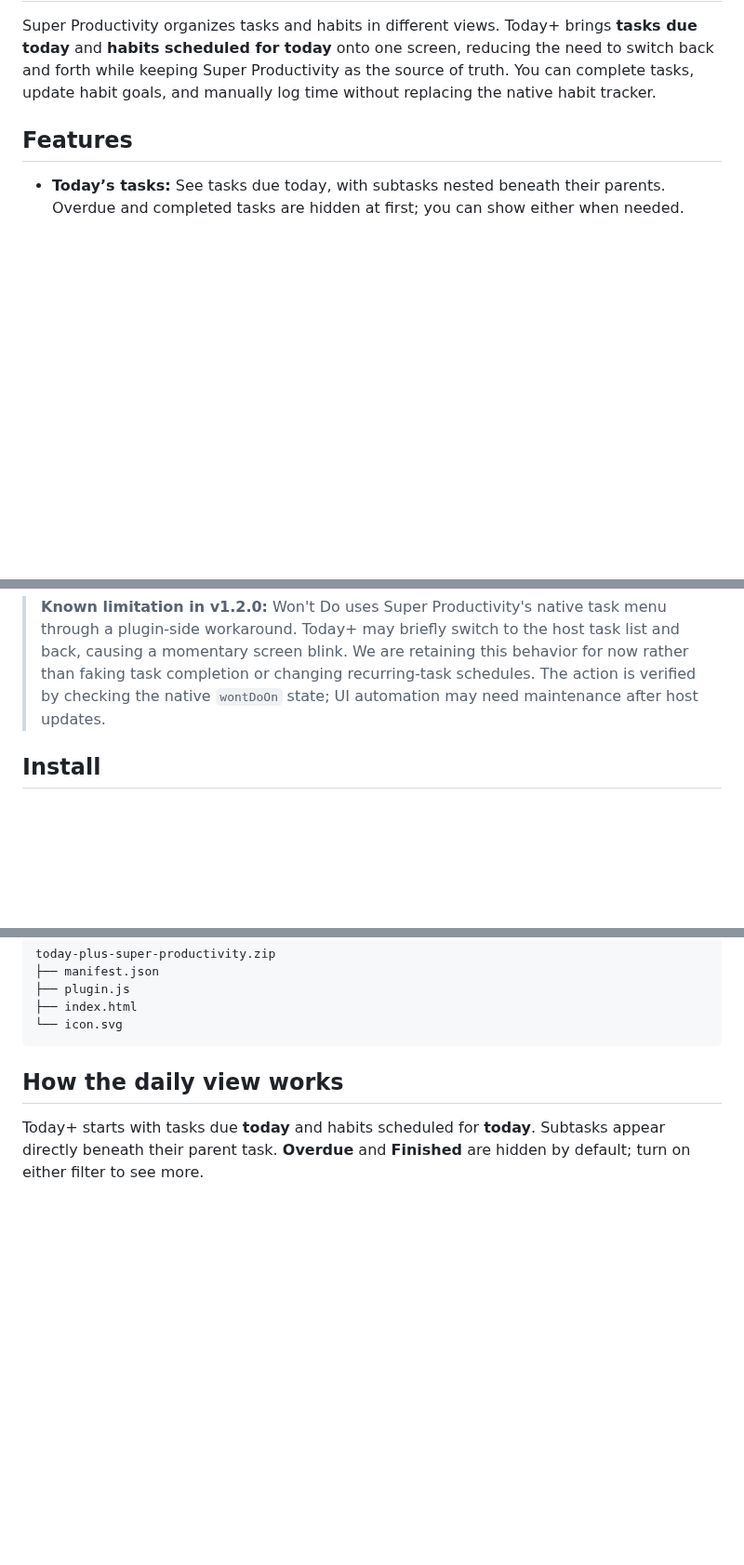
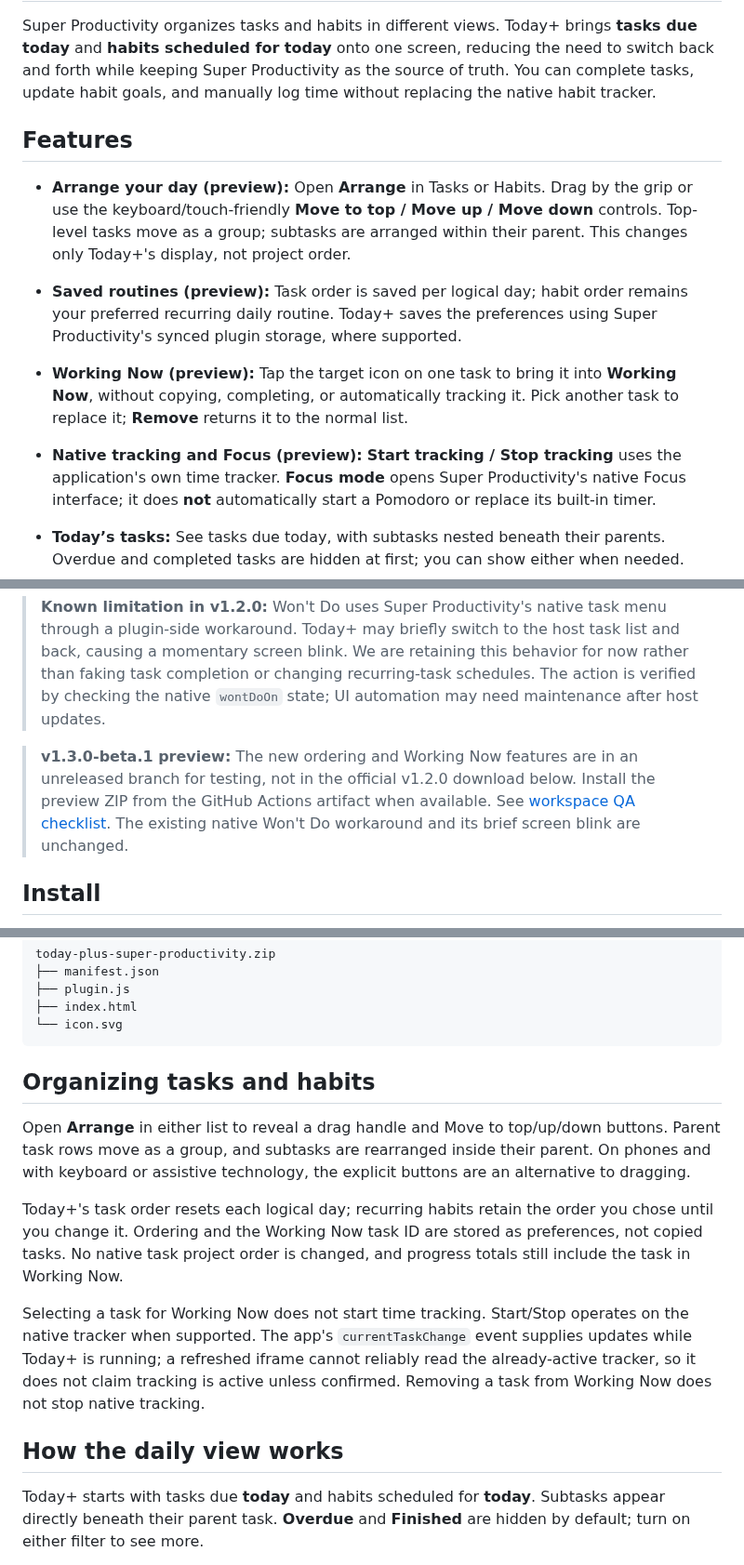
Before and after one commit to phuongtt2a/super-productivity-today-plus, a Markdown page: README.md, 3 parts joined by grey strips. Shown at 93% size. GitHub-like rendering; blank space fills up the shorter version.

Commit message:
docs(today+): explain Working Now, ordering, tracking and preview constraints

````diff
--- a/README.md
+++ b/README.md
@@ -27,6 +27,11 @@ Super Productivity organizes tasks and habits in different views. Today+ brings
 
 ## Features
 
+- **Arrange your day (preview):** Open **Arrange** in Tasks or Habits. Drag by the grip or use the keyboard/touch-friendly **Move to top / Move up / Move down** controls. Top-level tasks move as a group; subtasks are arranged within their parent. This changes only Today+'s display, not project order.
+- **Saved routines (preview):** Task order is saved per logical day; habit order remains your preferred recurring daily routine. Today+ saves the preferences using Super Productivity's synced plugin storage, where supported.
+- **Working Now (preview):** Tap the target icon on one task to bring it into **Working Now**, without copying, completing, or automatically tracking it. Pick another task to replace it; **Remove** returns it to the normal list.
+- **Native tracking and Focus (preview):** **Start tracking / Stop tracking** uses the application's own time tracker. **Focus mode** opens Super Productivity's native Focus interface; it does **not** automatically start a Pomodoro or replace its built-in timer.
+
 - **Today’s tasks:** See tasks due today, with subtasks nested beneath their parents. Overdue and completed tasks are hidden at first; you can show either when needed.
 - **Native Won't Do:** Tap **Won’t Do** to invoke Super Productivity’s native skip using its task-row menu. Today+ briefly visits the native task list if needed, visually conceals only the temporary task menu, and returns to Today+. Task details do not open. If the native menu cannot be reached, it leaves the task unchanged and shows guidance. Native recurrence and completion semantics are preserved.
 - **Scheduled habits:** Read existing enabled habits from Super Productivity. Follow weekday schedules; show weekly-frequency habits during the week.
@@ -39,6 +44,8 @@ Super Productivity organizes tasks and habits in different views. Today+ brings
 No separate login, external service, duplicate tasks, or additional local data store is required.
 
 > **Known limitation in v1.2.0:** Won't Do uses Super Productivity's native task menu through a plugin-side workaround. Today+ may briefly switch to the host task list and back, causing a momentary screen blink. We are retaining this behavior for now rather than faking task completion or changing recurring-task schedules. The action is verified by checking the native `wontDoOn` state; UI automation may need maintenance after host updates.
+
+> **v1.3.0-beta.1 preview:** The new ordering and Working Now features are in an unreleased branch for testing, not in the official v1.2.0 download below. Install the preview ZIP from the GitHub Actions artifact when available. See [workspace QA checklist](docs/WORKSPACE-VERIFICATION.md). The existing native Won't Do workaround and its brief screen blink are unchanged.
 
 ## Install
 
@@ -56,6 +63,14 @@ today-plus-super-productivity.zip
 ├── index.html
 └── icon.svg
 ```
+
+## Organizing tasks and habits
+
+Open **Arrange** in either list to reveal a drag handle and Move to top/up/down buttons. Parent task rows move as a group, and subtasks are rearranged inside their parent. On phones and with keyboard or assistive technology, the explicit buttons are an alternative to dragging.
+
+Today+'s task order resets each logical day; recurring habits retain the order you chose until you change it. Ordering and the Working Now task ID are stored as preferences, not copied tasks. No native task project order is changed, and progress totals still include the task in Working Now.
+
+Selecting a task for Working Now does not start time tracking. Start/Stop operates on the native tracker when supported. The app's `currentTaskChange` event supplies updates while Today+ is running; a refreshed iframe cannot reliably read the already-active tracker, so it does not claim tracking is active unless confirmed. Removing a task from Working Now does not stop native tracking.
 
 ## How the daily view works
 
````
